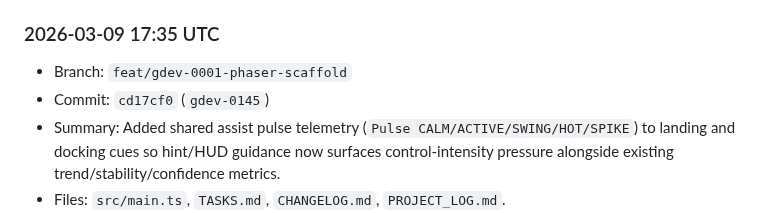
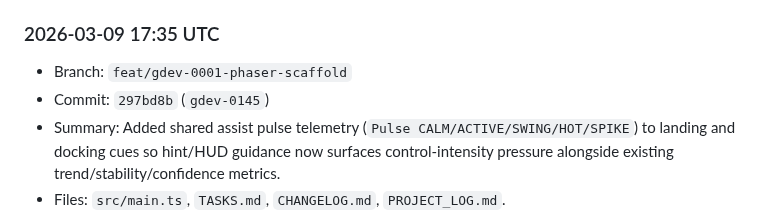
Before and after one commit to shawnmacewen/egg-lander, a Markdown page: PROJECT_LOG.md, the part around the change. GitHub-like rendering.

Commit message:
chore: sync gdev-0145 project log commit hash

```diff
--- a/PROJECT_LOG.md
+++ b/PROJECT_LOG.md
@@ -18,7 +18,7 @@ Purpose: preserve durable context for Egg Lander so progress does not get lost a
 
 ### 2026-03-09 17:35 UTC
 - Branch: `feat/gdev-0001-phaser-scaffold`
-- Commit: `cd17cf0` (`gdev-0145`)
+- Commit: `297bd8b` (`gdev-0145`)
 - Summary: Added shared assist pulse telemetry (`Pulse CALM/ACTIVE/SWING/HOT/SPIKE`) to landing and docking cues so hint/HUD guidance now surfaces control-intensity pressure alongside existing trend/stability/confidence metrics.
 - Files: `src/main.ts`, `TASKS.md`, `CHANGELOG.md`, `PROJECT_LOG.md`.
 - Next: continue safe in-run readability polish that improves pilot decision quality without changing mission balance.
```
